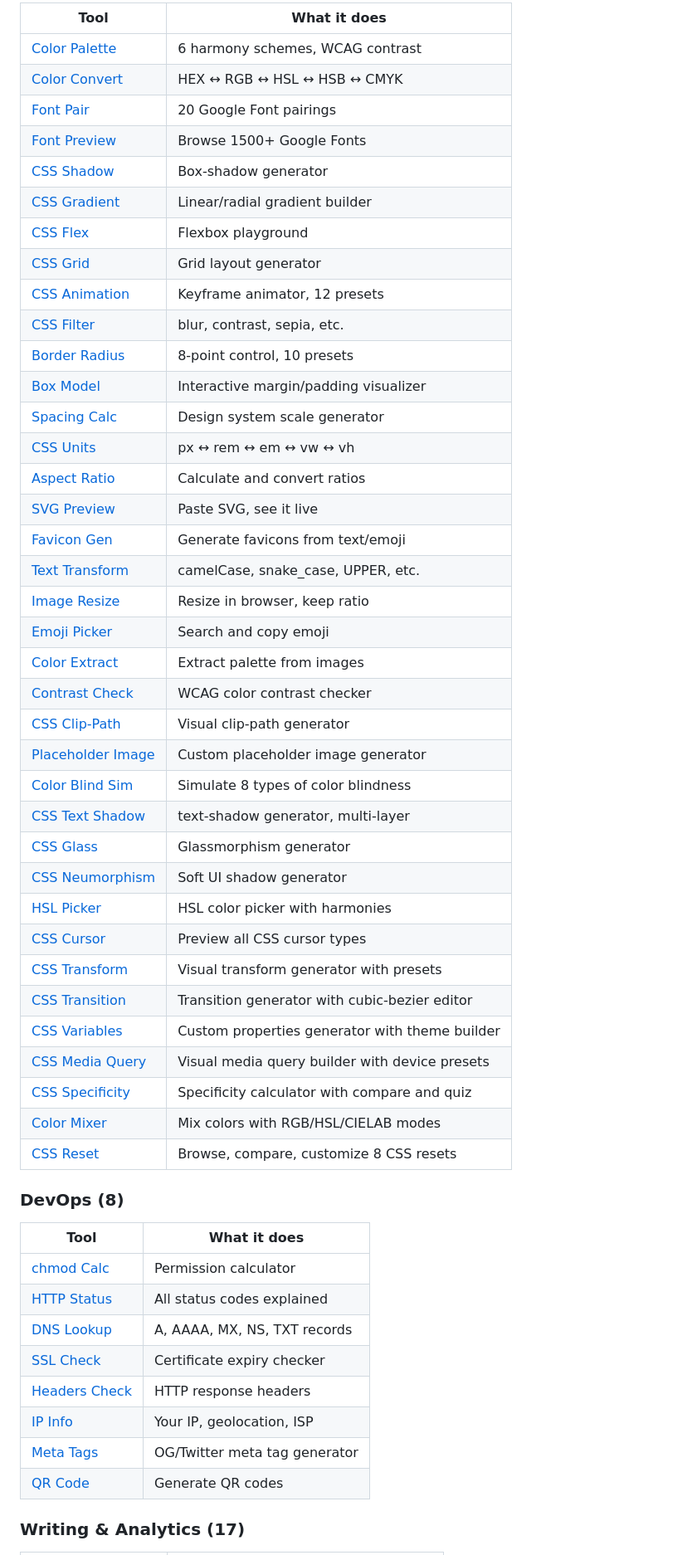
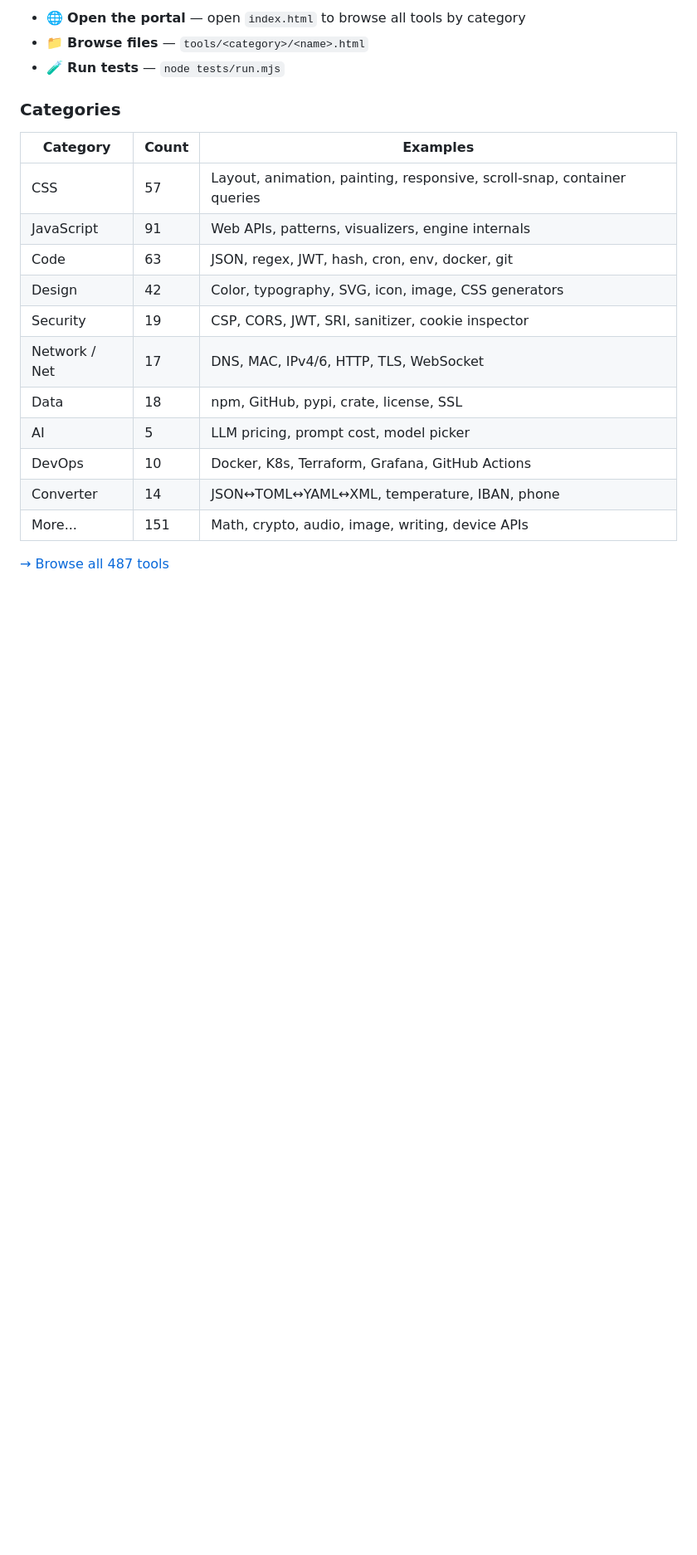
Before and after one commit to gokuscraper/dev-vault, a Markdown page: README.md, the part around one of its changes. Shown at 83% size. Drawn GitHub-style; blank space fills up the shorter version.

```diff
--- a/README.md
+++ b/README.md
@@ -57,56 +23,23 @@ Every tool is a standalone HTML file. View source — it's all there. Works offl
 
-| Tool | What it does |
-|------|-------------|
-| [Color Palette](https://yurukusa.github.io/color-palette/) | 6 harmony schemes, WCAG contrast |
-| [Color Convert](https://yurukusa.github.io/color-convert/) | HEX ↔ RGB ↔ HSL ↔ HSB ↔ CMYK |
-| [Font Pair](https://yurukusa.github.io/font-pair/) | 20 Google Font pairings |
-| [Font Preview](https://yurukusa.github.io/font-preview/) | Browse 1500+ Google Fonts |
-| [CSS Shadow](https://yurukusa.github.io/css-shadow/) | Box-shadow generator |
-| [CSS Gradient](https://yurukusa.github.io/css-gradient/) | Linear/radial gradient builder |
-| [CSS Flex](https://yurukusa.github.io/css-flex/) | Flexbox playground |
-| [CSS Grid](https://yurukusa.github.io/css-grid/) | Grid layout generator |
-| [CSS Animation](https://yurukusa.github.io/css-animation/) | Keyframe animator, 12 presets |
-| [CSS Filter](https://yurukusa.github.io/css-filter/) | blur, contrast, sepia, etc. |
-| [Border Radius](https://yurukusa.github.io/border-radius/) | 8-point control, 10 presets |
-| [Box Model](https://yurukusa.github.io/box-model/) | Interactive margin/padding visualizer |
-| [Spacing Calc](https://yurukusa.github.io/spacing-calc/) | Design system scale generator |
-| [CSS Units](https://yurukusa.github.io/css-units/) | px ↔ rem ↔ em ↔ vw ↔ vh |
-| [Aspect Ratio](https://yurukusa.github.io/aspect-ratio/) | Calculate and convert ratios |
-| [SVG Preview](https://yurukusa.github.io/svg-preview/) | Paste SVG, see it live |
-| [Favicon Gen](https://yurukusa.github.io/favicon-gen/) | Generate favicons from text/emoji |
-| [Text Transform](https://yurukusa.github.io/text-transform/) | camelCase, snake_case, UPPER, etc. |
-| [Image Resize](https://yurukusa.github.io/image-resize/) | Resize in browser, keep ratio |
-| [Emoji Picker](https://yurukusa.github.io/emoji-picker/) | Search and copy emoji |
-| [Color Extract](https://yurukusa.github.io/color-extract/) | Extract palette from images |
-| [Contrast Check](https://yurukusa.github.io/contrast-check/) | WCAG color contrast checker |
-| [CSS Clip-Path](https://yurukusa.github.io/css-clip-path/) | Visual clip-path generator |
-| [Placeholder Image](https://yurukusa.github.io/placeholder-img/) | Custom placeholder image generator |
-| [Color Blind Sim](https://yurukusa.github.io/color-blind-sim/) | Simulate 8 types of color blindness |
-| [CSS Text Shadow](https://yurukusa.github.io/css-text-shadow/) | text-shadow generator, multi-layer |
-| [CSS Glass](https://yurukusa.github.io/css-glass/) | Glassmorphism generator |
-| [CSS Neumorphism](https://yurukusa.github.io/css-neumorphism/) | Soft UI shadow generator |
-| [HSL Picker](https://yurukusa.github.io/hsl-picker/) | HSL color picker with harmonies |
-| [CSS Cursor](https://yurukusa.github.io/css-cursor/) | Preview all CSS cursor types |
-| [CSS Transform](https://yurukusa.github.io/css-transform/) | Visual transform generator with presets |
-| [CSS Transition](https://yurukusa.github.io/css-transition/) | Transition generator with cubic-bezier editor |
-| [CSS Variables](https://yurukusa.github.io/css-variable/) | Custom properties generator with theme builder |
-| [CSS Media Query](https://yurukusa.github.io/css-media/) | Visual media query builder with device presets |
-| [CSS Specificity](https://yurukusa.github.io/css-specificity/) | Specificity calculator with compare and quiz |
-| [Color Mixer](https://yurukusa.github.io/color-mixer/) | Mix colors with RGB/HSL/CIELAB modes |
-| [CSS Reset](https://yurukusa.github.io/css-reset/) | Browse, compare, customize 8 CSS resets |
+- 🌐 **Open the portal** — open `index.html` to browse all tools by category
+- 📁 **Browse files** — `tools/<category>/<name>.html`
+- 🧪 **Run tests** — `node tests/run.mjs`
 
-### DevOps (8)
+### Categories
 
-| Tool | What it does |
-|------|-------------|
-| [chmod Calc](https://yurukusa.github.io/chmod-calc/) | Permission calculator |
-| [HTTP Status](https://yurukusa.github.io/http-status/) | All status codes explained |
-| [DNS Lookup](https://yurukusa.github.io/dns-lookup/) | A, AAAA, MX, NS, TXT records |
-| [SSL Check](https://yurukusa.github.io/ssl-check/) | Certificate expiry checker |
-| [Headers Check](https://yurukusa.github.io/headers-check/) | HTTP response headers |
-| [IP Info](https://yurukusa.github.io/ip-info/) | Your IP, geolocation, ISP |
-| [Meta Tags](https://yurukusa.github.io/meta-tags/) | OG/Twitter meta tag generator |
-| [QR Code](https://yurukusa.github.io/qr-code/) | Generate QR codes |
+| Category | Count | Examples |
+|----------|-------|---------|
+| CSS | 57 | Layout, animation, painting, responsive, scroll-snap, container queries |
+| JavaScript | 91 | Web APIs, patterns, visualizers, engine internals |
+| Code | 63 | JSON, regex, JWT, hash, cron, env, docker, git |
+| Design | 42 | Color, typography, SVG, icon, image, CSS generators |
+| Security | 19 | CSP, CORS, JWT, SRI, sanitizer, cookie inspector |
+| Network / Net | 17 | DNS, MAC, IPv4/6, HTTP, TLS, WebSocket |
+| Data | 18 | npm, GitHub, pypi, crate, license, SSL |
+| AI | 5 | LLM pricing, prompt cost, model picker |
+| DevOps | 10 | Docker, K8s, Terraform, Grafana, GitHub Actions |
+| Converter | 14 | JSON↔TOML↔YAML↔XML, temperature, IBAN, phone |
+| More... | 151 | Math, crypto, audio, image, writing, device APIs |
 
-### Writing & Analytics (17)
+[→ Browse all 487 tools](https://gokuscraper.github.io/dev-vault/)
 
```
Also changed, not shown: other parts of README.md (+87 -74 lines).
